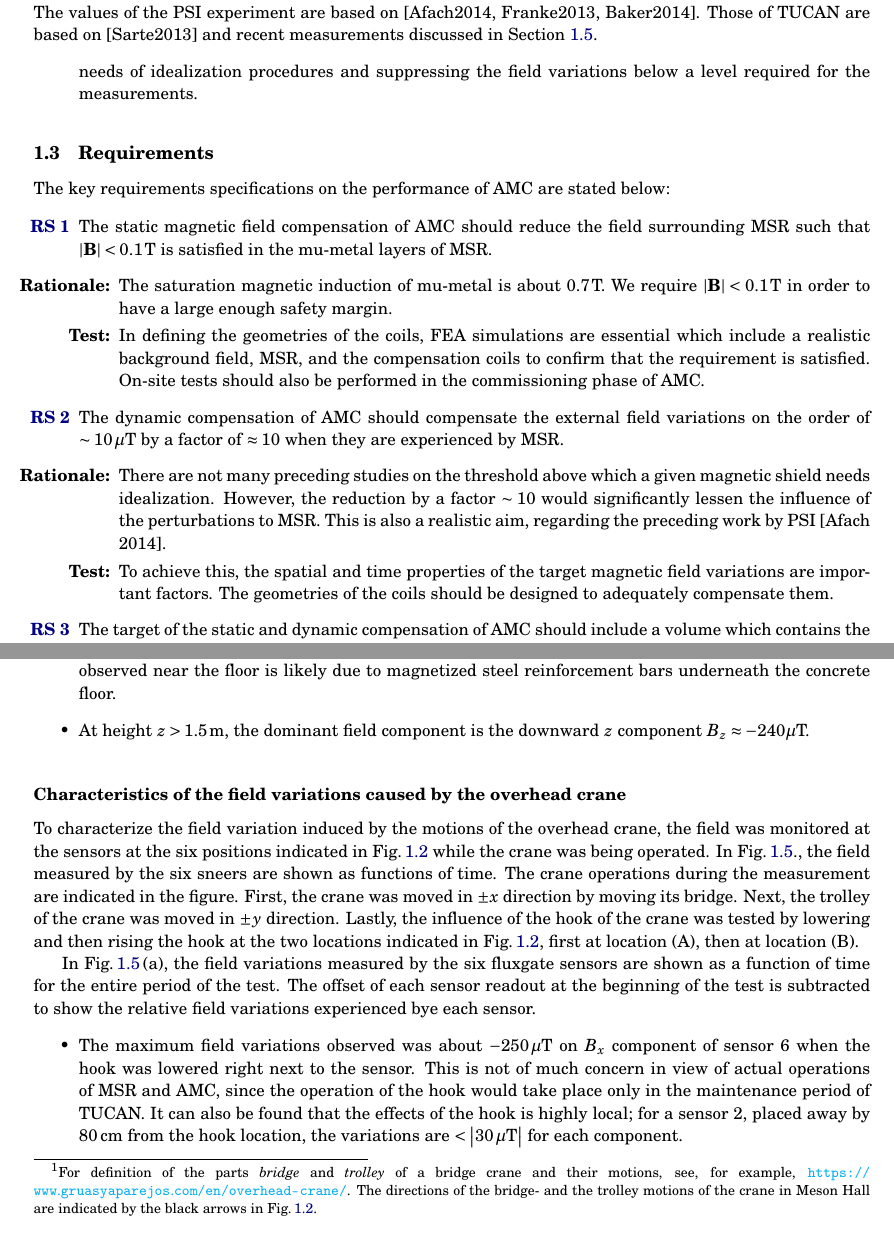
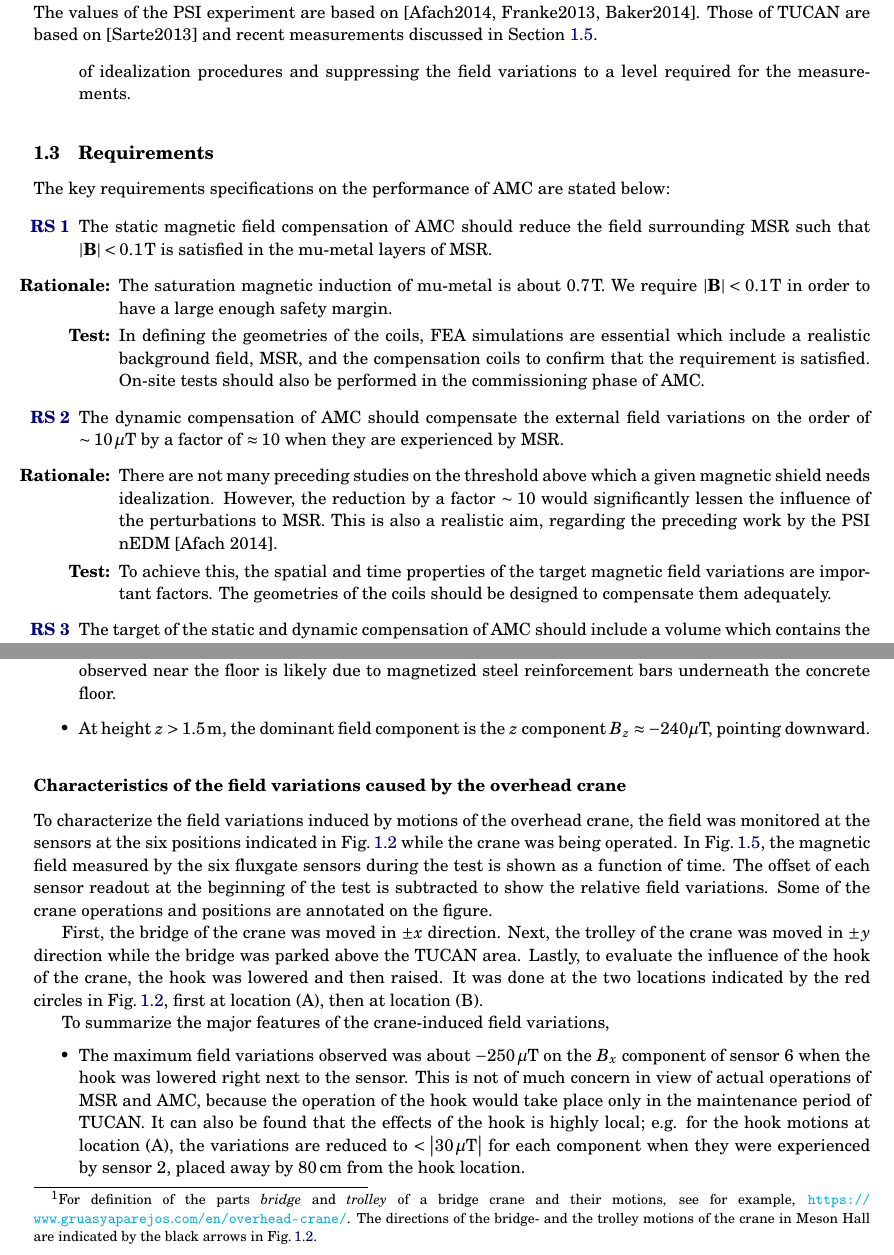
Before and after one commit to takashihiguchi/docs-tucan-CDR_AMC, a LaTeX document (main.tex, which reads sections/012AMC.tex): two parts of pages 2 and 4 of 8, joined at a grey line, cut so that both start at the same text. Compiled offline with pdfLaTeX.

Commit message:
Corrected typos and further edition

```diff
--- a/sections/012AMC.tex
+++ b/sections/012AMC.tex
@@ -54,7 +54,7 @@ Occasional  magnetic field variations on the order of $\sim 10\,\mu$T exist in b
 Based on the above discussions, the goals of the  AMC subsystem are summarized as below:
 \begin{itemize}
     \item To provide static magnetic field compensation in order to prevent the background field of $\approx 350\,\mu$T from saturating MSR.
-    \item To provide dynamic compensation of  magnetic field variations. Its main target is  perturbations on the order of $\sim 10\,\mu$T. This will increase potential up time of the EDM measurements by reducing the needs of idealization procedures and suppressing   the field variations below a level required for the measurements.
+    \item To provide dynamic compensation of  magnetic field variations. Its main target is  perturbations on the order of $\sim 10\,\mu$T. This will increase potential up time of the EDM measurements by reducing the needs of idealization procedures and suppressing   the field variations to a level required for the measurements.
 \end{itemize}
 
 \begin{table}[tb!]
@@ -87,9 +87,9 @@ The key requirements specifications on the performance of AMC are stated below:
  \item The dynamic compensation of AMC should compensate the external field variations on the  order of $\sim 10\,\mu$T by a factor of $\approx 10$ when they are experienced by MSR. \label{RS:amc_rs_dyn}
  \begin{itemize}
     \item[\textbf{Rationale:}]
-    There are not many preceding studies on the threshold above which  a given magnetic shield needs idealization. However, the reduction by a factor $\sim 10$ would significantly lessen the influence of the perturbations to MSR. This is also a realistic aim, regarding the preceding work by PSI [Afach 2014].
+    There are not many preceding studies on the threshold above which  a given magnetic shield needs idealization. However, the reduction by a factor $\sim 10$ would significantly lessen the influence of the perturbations to MSR. This is also a realistic aim, regarding the preceding work by the  PSI nEDM [Afach 2014].
     \item[\textbf{Test:}]
-    To achieve this, the spatial and time properties of the target magnetic field variations are important factors. The geometries of the coils should be designed to adequately compensate them.
+    To achieve this, the spatial and time properties of the target magnetic field variations are important factors. The geometries of the coils should be designed to  compensate them adequately.
 \end{itemize}
 
   \item The target of the static and dynamic compensation of AMC should include  a  volume which contains the parts of MSR which are moved by opening or closing of the door of MSR [ref, figure in MSR section]\label{RS:amc_rs_volume}.
@@ -158,7 +158,7 @@ static background field obtained by the measurement. Fig.\,\ref{fig:amc_B-map_cu
 
 \item The field is about $|\mathbf{B}|\approx 350\,\mu$T in the strongest areas.
 \item The spatial property of the field can be understood as a combination of the cyclotron stray field and local fields from the floor. At heights $z \gtrsim 1.5\,\mathrm{m} $, the contribution from the cyclotron field is dominant,  where  each of the field components can be expressed as a smooth function of the position. The localities observed near the floor is likely due to magnetized steel reinforcement bars underneath the concrete floor.
-\item At height $z>1.5\,\mathrm{m}$, the dominant field component is the downward $z$ component  $B_{z}\approx -240\mu$T.
+\item At height $z>1.5\,\mathrm{m}$, the dominant field component is the $z$ component  $B_{z}\approx -240\mu$T, pointing downward.
 
 \end{itemize}
 
@@ -175,14 +175,16 @@ static background field obtained by the measurement. Fig.\,\ref{fig:amc_B-map_cu
 
 
 \subsubsection*{Characteristics of the field variations caused by the overhead crane}
-To characterize the field variation induced by the motions of the overhead crane, the field was monitored at the sensors at the six positions indicated in Fig.\,\ref{fig:amc_layout} while the crane was being operated.  In Fig.\,\ref{fig:amc_crane}., the field measured by the six sneers are shown as functions of time. The crane operations during the measurement are indicated in the figure. First, the crane was moved in $\pm x$ direction by moving its bridge. Next, the trolley of the crane was moved in $\pm y$ direction. Lastly, the influence of the hook of the crane was tested by lowering and then rising the hook at the two locations indicated in Fig.\,\ref{fig:amc_layout}, first at location (A), then at location (B).
+To characterize the field variations induced by motions of the overhead crane, the field was monitored at the sensors at the six positions indicated in Fig.\,\ref{fig:amc_layout} while the crane was being operated.
+In Fig.\,\ref{fig:amc_crane}, the magnetic field  measured by the six fluxgate sensors during the test is shown as a function of time. The offset of each sensor readout at the beginning of the test is subtracted to show the relative field variations. Some of the crane operations and positions are annotated on the figure.
 
+ First, the bridge of the crane was moved in $\pm x$ direction. Next, the trolley of the crane was moved in $\pm y$ direction while the bridge was parked above the TUCAN area. Lastly, to evaluate the influence of the hook of the crane, the hook was lowered and  then raised. It was done  at the two locations indicated by the red circles in Fig.\,\ref{fig:amc_layout}, first at location (A), then at location (B).
 
-In Fig.\,\ref{fig:amc_crane}\,(a), the field variations measured by the six fluxgate sensors are shown as a function of time for the entire period of the test. The offset of each sensor readout at the beginning of the test is subtracted to show the relative field variations experienced bye each sensor.
+To summarize the major features of the crane-induced field variations,
 \begin{itemize}
-\item The maximum field variations observed was about $-250\,\mu$T on $B_{x}$ component of sensor 6 when the hook was lowered right next to the sensor. This is not of much concern in view of actual operations of MSR and AMC, since the operation of the hook would take place only in the maintenance period of TUCAN. It can also be found that the effects of the hook is highly local; for a sensor 2, placed away by 80\,cm from the hook location, the variations are $<\left|30\,\mu\mathrm{T}\right|$ for each component.
+\item The maximum field variations observed was about $-250\,\mu$T on the $B_{x}$ component of sensor 6 when the hook was lowered right next to the sensor. This is not of much concern in view of actual operations of MSR and AMC, because the operation of the hook would take place only in the maintenance period of TUCAN. It can also be found that the effects of the hook is highly local; e.g. for the hook motions at location (A), the variations are reduced to $<\left|30\,\mu\mathrm{T}\right|$ for each component when they were experienced by sensor 2, placed away by 80\,cm from the hook location.
 \item The trolley motions were found to produce much smaller variations than the bridge motions, and were $<|1\,\mu\mathrm{T}|$ for each component.
-\item What matters the most among the three types of motions is the bridge motions along the $x$ axis. The zoomed-in plots in this time window are shown in Fig.\,\ref{fig:amc_crane}\,(b).  The locations of the bridge at different times are annotated in the boxes in the figure. It can be seen that the field variations produced by different positions of the bridge are reasonably reproducible, and add $\Delta \mathbf{B}\approx (+6\,\mu\mathrm{T}, 0\,\mu\mathrm{T},+2\,\mu\mathrm{T})$ when the bridge is right above the TUCAN area. The variations are also rather homogeneous. Their inhomogeneities are  evaluated to be  $\Delta B_{i}/\Delta x_{j} < \left|2 \mu \mathrm{T}/ \mathrm{m}\right|$ $( B_{i}= \{B_{x}, B_{y}, B_{z}\}, x_{j}=\{x,y,z\})$.
+\item What matters the most among the three types of motions is the bridge motions along the $x$ axis. The zoomed-in plots in this time window are shown in Fig.\,\ref{fig:amc_crane}\,(b).  The locations of the bridge at different times are annotated in the boxes in the figure. It can be seen that the field variations produced by different positions of the bridge are reasonably reproducible, and add $\Delta \mathbf{B}\approx (+6\,\mu\mathrm{T}, 0\,\mu\mathrm{T},+2\,\mu\mathrm{T})$ when the bridge is right above the TUCAN area. The variations are also rather homogeneous. Their inhomogeneities are  evaluated to be  $\Delta B_{i}/\Delta x_{j} < \left|2 \mu \mathrm{T}/ \mathrm{m}\right|$ (for  $B_{i}= \{B_{x}, B_{y}, B_{z}\}, x_{j}=\{x,y,z\})$.
 \end{itemize}
 
 \begin{figure}[htbp!]
```
Also changed, not shown: sections/012AMC.tex (7 more changed lines), 3 other files.
